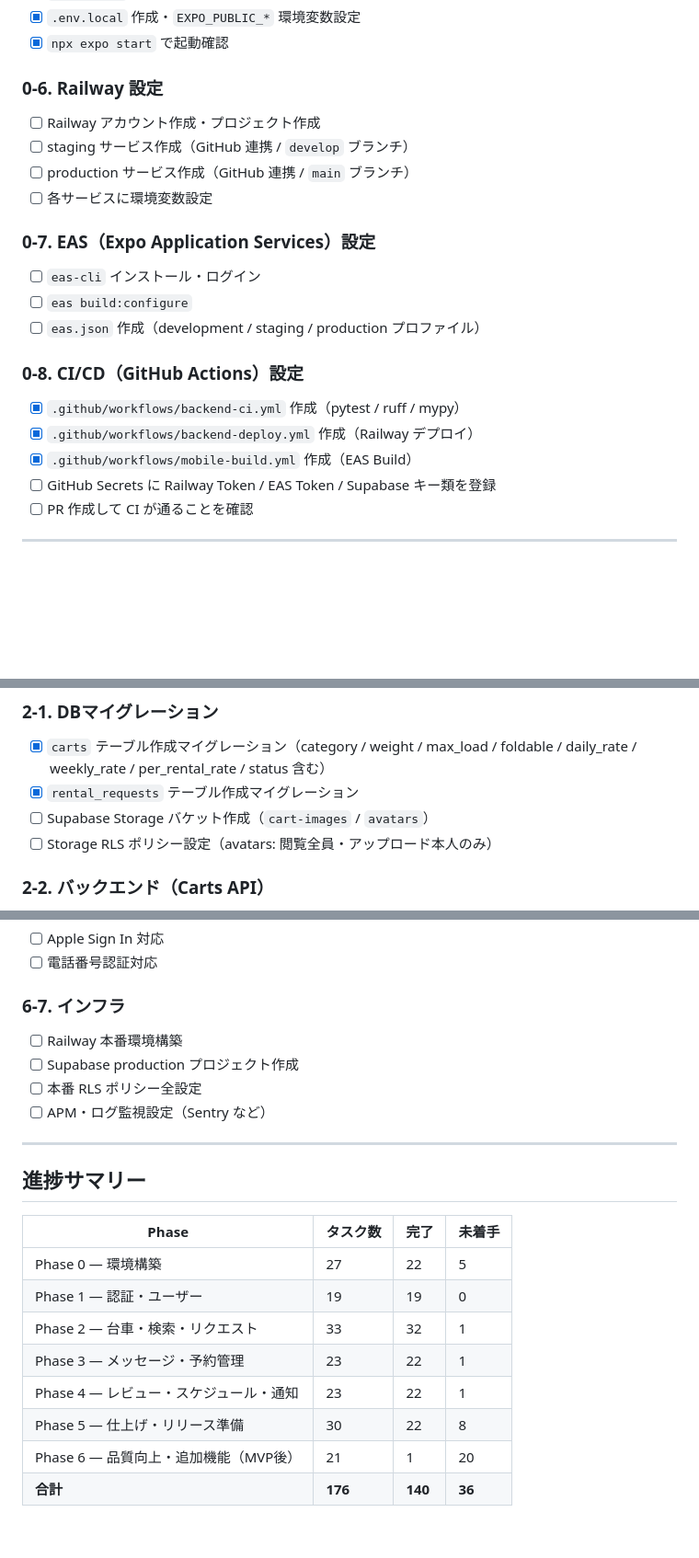
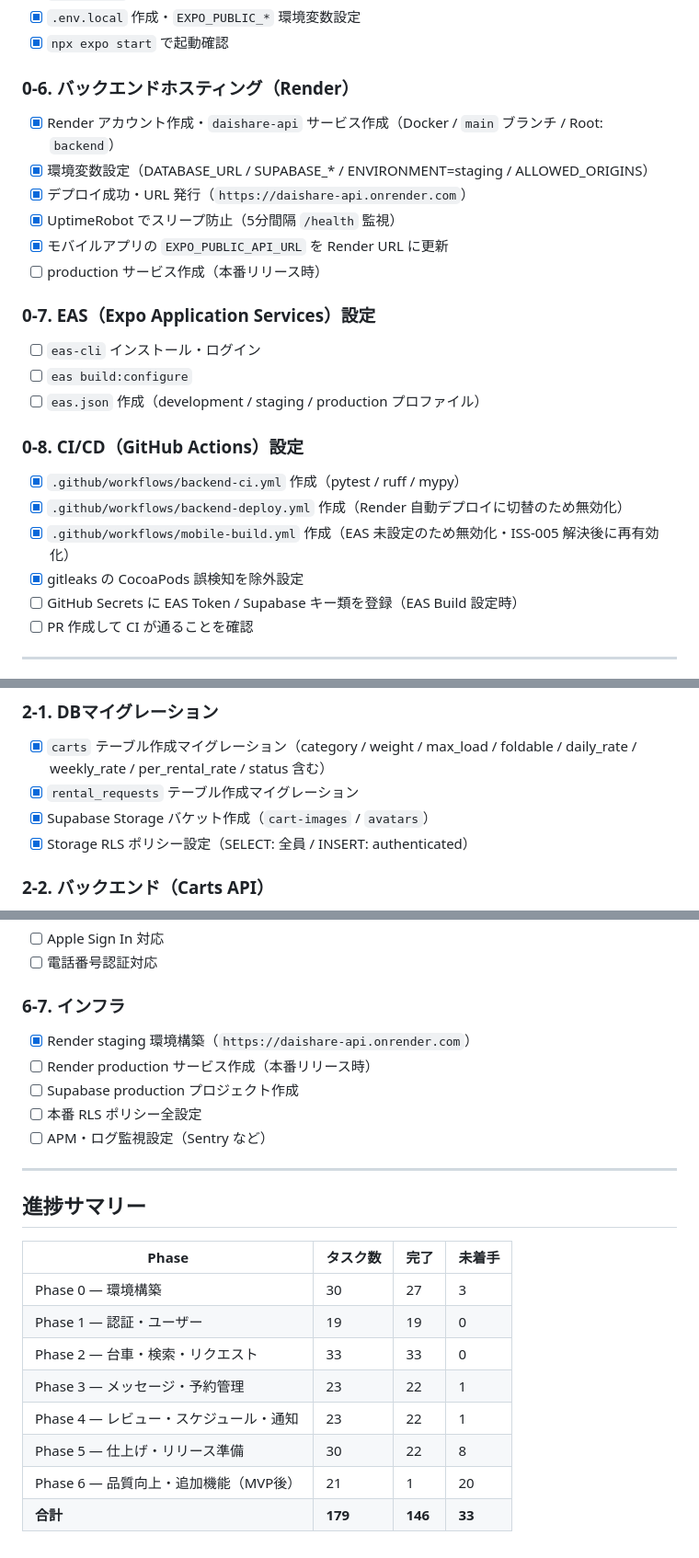
Before and after one commit to kakegawa167/daishare-project, a Markdown page: docs/tasks.md, 3 parts joined by grey strips. Shown at 92% size. Rendered like a GitHub page; blank space fills up the shorter version.

```diff
--- a/docs/tasks.md
+++ b/docs/tasks.md
@@ -52,12 +52,14 @@
 - [x] `.env.local` 作成・`EXPO_PUBLIC_*` 環境変数設定
 - [x] `npx expo start` で起動確認
 
-### 0-6. Railway 設定
+### 0-6. バックエンドホスティング（Render）
 
-- [ ] Railway アカウント作成・プロジェクト作成
-- [ ] staging サービス作成（GitHub 連携 / `develop` ブランチ）
-- [ ] production サービス作成（GitHub 連携 / `main` ブランチ）
-- [ ] 各サービスに環境変数設定
+- [x] Render アカウント作成・`daishare-api` サービス作成（Docker / `main` ブランチ / Root: `backend`）
+- [x] 環境変数設定（DATABASE_URL / SUPABASE_* / ENVIRONMENT=staging / ALLOWED_ORIGINS）
+- [x] デプロイ成功・URL 発行（`https://daishare-api.onrender.com`）
+- [x] UptimeRobot でスリープ防止（5分間隔 `/health` 監視）
+- [x] モバイルアプリの `EXPO_PUBLIC_API_URL` を Render URL に更新
+- [ ] production サービス作成（本番リリース時）
 
 ### 0-7. EAS（Expo Application Services）設定
 
@@ -68,9 +70,10 @@
 ### 0-8. CI/CD（GitHub Actions）設定
 
 - [x] `.github/workflows/backend-ci.yml` 作成（pytest / ruff / mypy）
-- [x] `.github/workflows/backend-deploy.yml` 作成（Railway デプロイ）
-- [x] `.github/workflows/mobile-build.yml` 作成（EAS Build）
-- [ ] GitHub Secrets に Railway Token / EAS Token / Supabase キー類を登録
+- [x] `.github/workflows/backend-deploy.yml` 作成（Render 自動デプロイに切替のため無効化）
+- [x] `.github/workflows/mobile-build.yml` 作成（EAS 未設定のため無効化・ISS-005 解決後に再有効化）
+- [x] gitleaks の CocoaPods 誤検知を除外設定
+- [ ] GitHub Secrets に EAS Token / Supabase キー類を登録（EAS Build 設定時）
 - [ ] PR 作成して CI が通ることを確認
 
 ---
@@ -122,8 +125,8 @@
 
 - [x] `carts` テーブル作成マイグレーション（category / weight / max_load / foldable / daily_rate / weekly_rate / per_rental_rate / status 含む）
 - [x] `rental_requests` テーブル作成マイグレーション
-- [ ] Supabase Storage バケット作成（`cart-images` / `avatars`）
-- [ ] Storage RLS ポリシー設定（avatars: 閲覧全員・アップロード本人のみ）
+- [x] Supabase Storage バケット作成（`cart-images` / `avatars`）
+- [x] Storage RLS ポリシー設定（SELECT: 全員 / INSERT: authenticated）
 
 ### 2-2. バックエンド（Carts API）
 
@@ -387,7 +390,8 @@
 
 ### 6-7. インフラ
 
-- [ ] Railway 本番環境構築
+- [x] Render staging 環境構築（`https://daishare-api.onrender.com`）
+- [ ] Render production サービス作成（本番リリース時）
 - [ ] Supabase production プロジェクト作成
 - [ ] 本番 RLS ポリシー全設定
 - [ ] APM・ログ監視設定（Sentry など）
@@ -398,11 +402,11 @@
 
 | Phase                                  | タスク数 | 完了    | 未着手  |
 | -------------------------------------- | -------- | ------- | ------- |
-| Phase 0 — 環境構築                     | 27       | 22      | 5       |
+| Phase 0 — 環境構築                     | 30       | 27      | 3       |
 | Phase 1 — 認証・ユーザー               | 19       | 19      | 0       |
-| Phase 2 — 台車・検索・リクエスト       | 33       | 32      | 1       |
+| Phase 2 — 台車・検索・リクエスト       | 33       | 33      | 0       |
 | Phase 3 — メッセージ・予約管理         | 23       | 22      | 1       |
 | Phase 4 — レビュー・スケジュール・通知 | 23       | 22      | 1       |
 | Phase 5 — 仕上げ・リリース準備         | 30       | 22      | 8       |
 | Phase 6 — 品質向上・追加機能（MVP後）  | 21       | 1       | 20      |
-| **合計**                               | **176**  | **140** | **36**  |
+| **合計**                               | **179**  | **146** | **33**  |
```
Also changed, not shown: other parts of docs/tasks.md (+1 -1 lines), docs/issues.md (+11 -11 lines).
